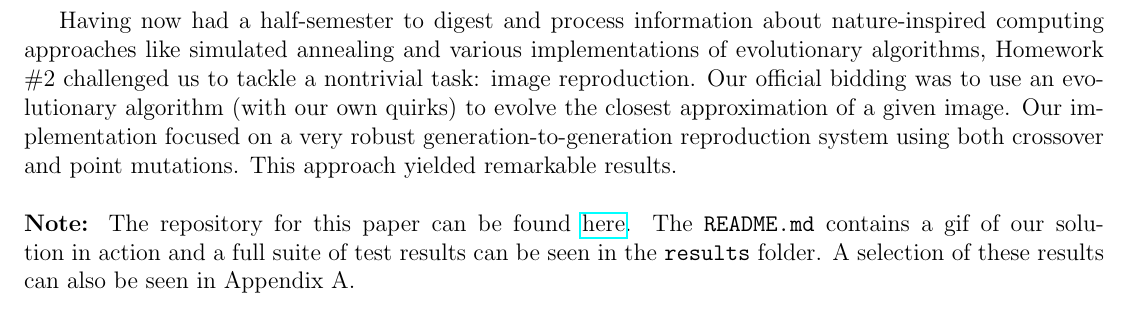
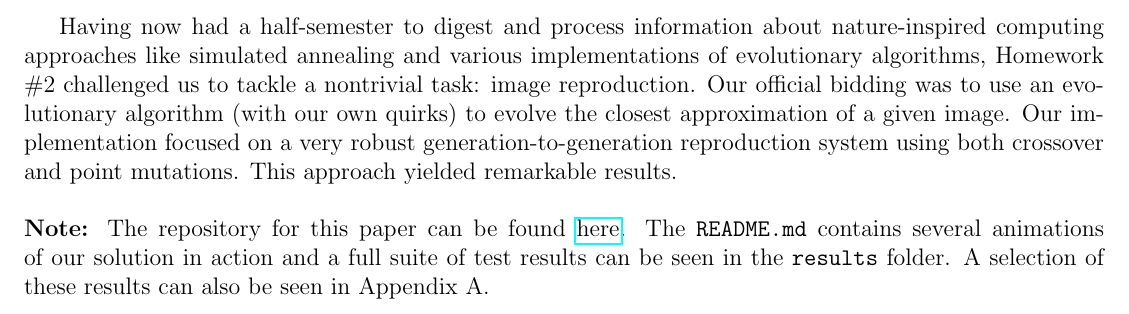
Before and after one commit to k-macmillan/ncGA, a LaTeX document (writeup/hw.tex): part of page 1 of 22, cut so that both start at the same text. Compiled offline with pdfLaTeX.

Commit message:
Slight wording modification to introduction.

```diff
--- a/writeup/hw.tex
+++ b/writeup/hw.tex
@@ -25,7 +25,7 @@
 Having now had a half-semester to digest and process information about nature-inspired computing approaches like simulated annealing and various implementations of evolutionary algorithms, Homework \#2 challenged us to tackle a nontrivial task: image reproduction. Our official bidding was to use an evolutionary algorithm (with our own quirks)  to evolve the closest approximation of a given image. Our implementation focused on a very robust generation-to-generation reproduction system using both crossover and point mutations. This approach yielded remarkable results.
 \\ \\
 \textbf{Note: }The repository for this paper can be found \href{https://github.com/macattackftw/ncGA}{here}.
-The \verb|README.md| contains a gif of our solution in action and a full suite of test results can be seen in the \verb|results| folder. A selection of these results can also be seen in Appendix A.
+The \verb|README.md| contains several animations of our solution in action and a full suite of test results can be seen in the \verb|results| folder. A selection of these results can also be seen in Appendix A.
 
 %\section*{} %%  This will generate a numbered problem header.
 
```
Also changed, not shown: writeup/hw.tex (3 more changed lines).
